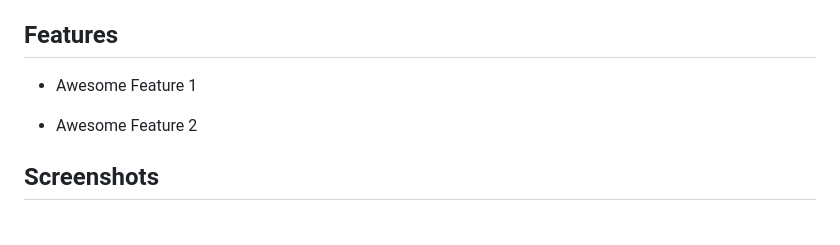
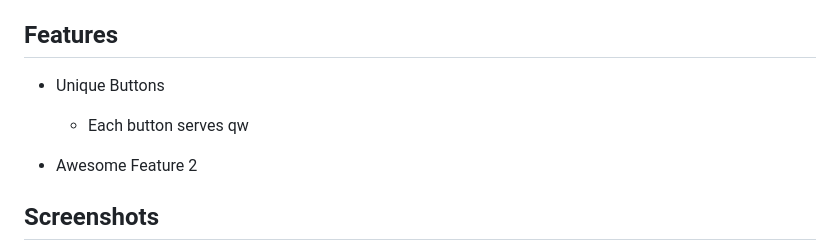
Before and after one commit to jasminereyz/Post-Incarceration-Health, a Markdown page: README.md, the part around the change. Drawn GitHub-style; blank space fills up the shorter version.

```diff
--- a/README.md
+++ b/README.md
@@ -38,7 +38,8 @@ This map was created using MapLibre in which we can visualize each submission as
 Our Mapplication will be repurposed and continue to be used as a model for our project's expansion across the CSU and UC systems. This expansion will allow all campuses to empower the voices of their formerly incarcerated women on their educational paths. We will ensure to document exactly how the Website can be used and host Zoom sessions with Project Rebound Directors which will allow them to not only modify the Mapplication, but spread their knowledge to other campuses.
 
 ## Features
-- Awesome Feature 1
+- Unique Buttons
+  -   Each button serves qw
 
 - Awesome Feature 2
 
```
